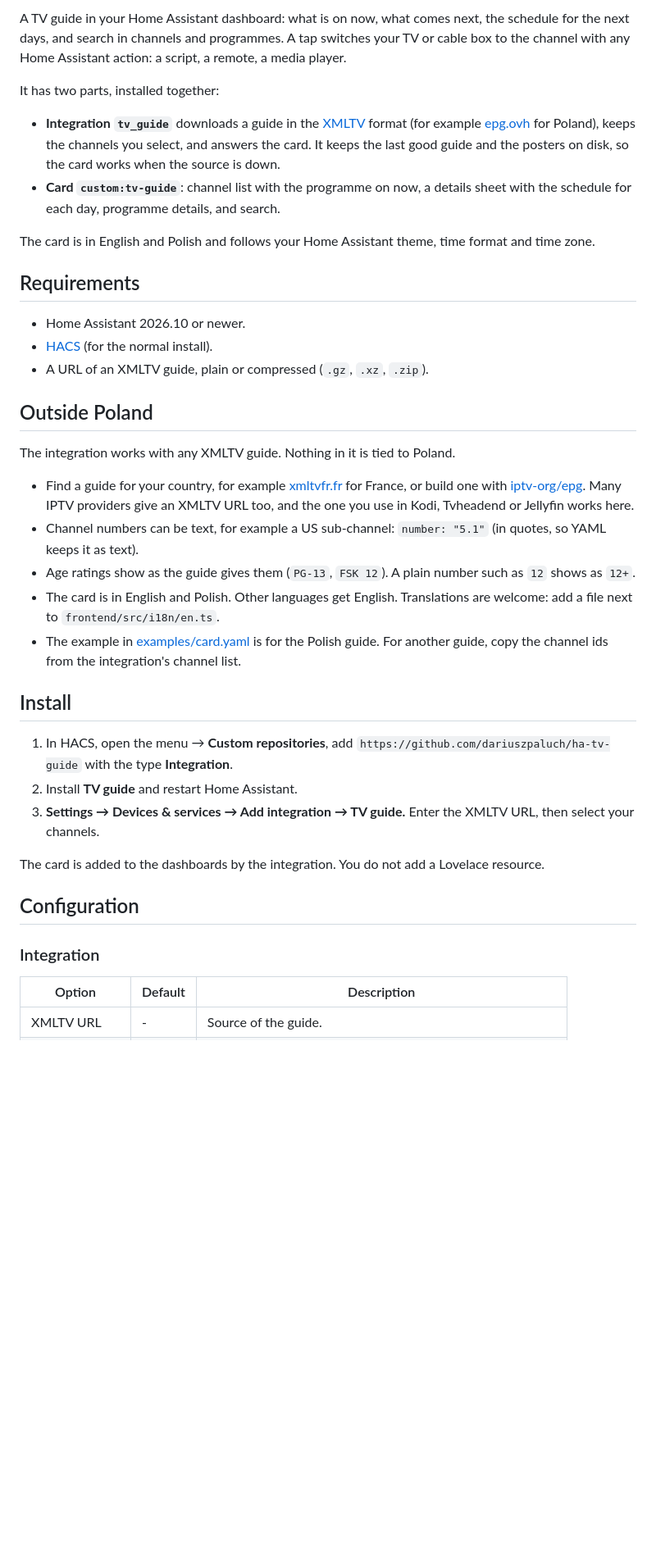
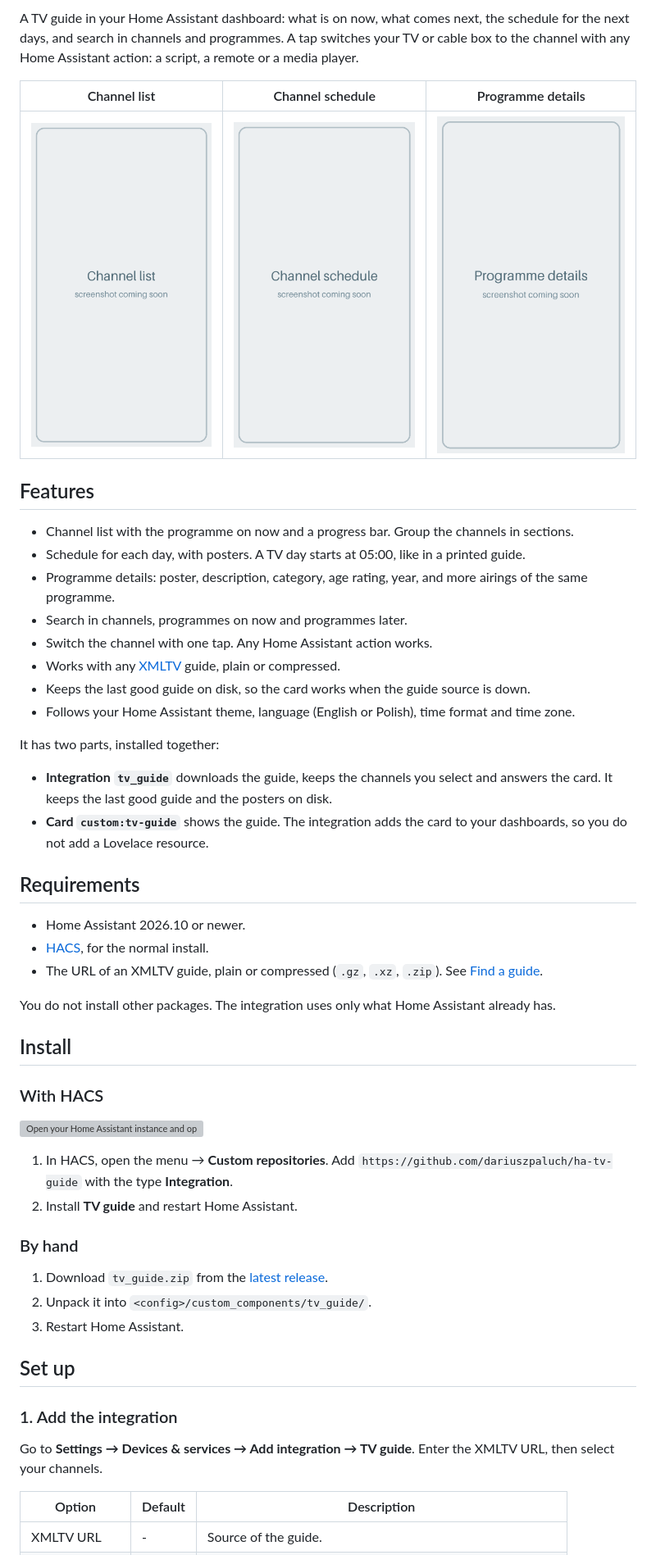
Before and after one commit to dariuszpaluch/ha-tv-guide, a Markdown page: README.md, the part around one of its changes. Shown at 82% size. GitHub-like rendering; pictures changed too: docs/images/channel-list.png (added), docs/images/channel-schedule.png (added), docs/images/programme-details.png (added); blank space fills up the shorter version; grey boxes are pictures that could not be loaded.

Commit message:
docs: README for users, with places for screenshots
The images in docs/images are placeholders until real screenshots exist.

```diff
--- a/README.md
+++ b/README.md
@@ -4,40 +7,54 @@
 
-A TV guide in your Home Assistant dashboard: what is on now, what comes next, the schedule for the next days, and search in channels and programmes. A tap switches your TV or cable box to the channel with any Home Assistant action: a script, a remote, a media player.
+A TV guide in your Home Assistant dashboard: what is on now, what comes next, the schedule for the next days, and search in channels and programmes. A tap switches your TV or cable box to the channel with any Home Assistant action: a script, a remote or a media player.
+
+| Channel list | Channel schedule | Programme details |
+| --- | --- | --- |
+| ![Channel list with the programme on now](docs/images/channel-list.png) | ![Schedule of one channel for one day](docs/images/channel-schedule.png) | ![Details of one programme](docs/images/programme-details.png) |
+
+## Features
+
+- Channel list with the programme on now and a progress bar. Group the channels in sections.
+- Schedule for each day, with posters. A TV day starts at 05:00, like in a printed guide.
+- Programme details: poster, description, category, age rating, year, and more airings of the same programme.
+- Search in channels, programmes on now and programmes later.
+- Switch the channel with one tap. Any Home Assistant action works.
+- Works with any [XMLTV](https://wiki.xmltv.org/index.php/XMLTVFormat) guide, plain or compressed.
+- Keeps the last good guide on disk, so the card works when the guide source is down.
+- Follows your Home Assistant theme, language (English or Polish), time format and time zone.
 
 It has two parts, installed together:
 
-- **Integration `tv_guide`** downloads a guide in the [XMLTV](https://wiki.xmltv.org/index.php/XMLTVFormat) format (for example [epg.ovh](https://epg.ovh) for Poland), keeps the channels you select, and answers the card. It keeps the last good guide and the posters on disk, so the card works when the source is down.
-- **Card `custom:tv-guide`**: channel list with the programme on now, a details sheet with the schedule for each day, programme details, and search.
-
-The card is in English and Polish and follows your Home Assistant theme, time format and time zone.
+- **Integration `tv_guide`** downloads the guide, keeps the channels you select and answers the card. It keeps the last good guide and the posters on disk.
+- **Card `custom:tv-guide`** shows the guide. The integration adds the card to your dashboards, so you do not add a Lovelace resource.
 
 ## Requirements
 
 - Home Assistant 2026.10 or newer.
-- [HACS](https://hacs.xyz) (for the normal install).
-- A URL of an XMLTV guide, plain or compressed (`.gz`, `.xz`, `.zip`).
+- [HACS](https://hacs.xyz), for the normal install.
+- The URL of an XMLTV guide, plain or compressed (`.gz`, `.xz`, `.zip`). See [Find a guide](#find-a-guide).
 
-## Outside Poland
-
-The integration works with any XMLTV guide. Nothing in it is tied to Poland.
-
-- Find a guide for your country, for example [xmltvfr.fr](https://xmltvfr.fr) for France, or build one with [iptv-org/epg](https://github.com/iptv-org/epg). Many IPTV providers give an XMLTV URL too, and the one you use in Kodi, Tvheadend or Jellyfin works here.
-- Channel numbers can be text, for example a US sub-channel: `number: "5.1"` (in quotes, so YAML keeps it as text).
-- Age ratings show as the guide gives them (`PG-13`, `FSK 12`). A plain number such as `12` shows as `12+`.
-- The card is in English and Polish. Other languages get English. Translations are welcome: add a file next to `frontend/src/i18n/en.ts`.
-- The example in [examples/card.yaml](examples/card.yaml) is for the Polish guide. For another guide, copy the channel ids from the integration's channel list.
+You do not install other packages. The integration uses only what Home Assistant already has.
 
 ## Install
 
-1. In HACS, open the menu → **Custom repositories**, add `https://github.com/dariuszpaluch/ha-tv-guide` with the type **Integration**.
+### With HACS
+
+[![Open your Home Assistant instance and open this repository in HACS.](https://my.home-assistant.io/badges/hacs_repository.svg)](https://my.home-assistant.io/redirect/hacs_repository/?owner=dariuszpaluch&repository=ha-tv-guide&category=integration)
+
+1. In HACS, open the menu → **Custom repositories**. Add `https://github.com/dariuszpaluch/ha-tv-guide` with the type **Integration**.
 2. Install **TV guide** and restart Home Assistant.
-3. **Settings → Devices & services → Add integration → TV guide.** Enter the XMLTV URL, then select your channels.
 
-The card is added to the dashboards by the integration. You do not add a Lovelace resource.
+### By hand
 
-## Configuration
+1. Download `tv_guide.zip` from the [latest release](https://github.com/dariuszpaluch/ha-tv-guide/releases/latest).
+2. Unpack it into `<config>/custom_components/tv_guide/`.
+3. Restart Home Assistant.
 
-### Integration
+## Set up
+
+### 1. Add the integration
+
+Go to **Settings → Devices & services → Add integration → TV guide**. Enter the XMLTV URL, then select your channels.
 
 | Option | Default | Description |
 | --- | --- | --- |
```
Also changed, not shown: other parts of README.md (+61 -49 lines).
